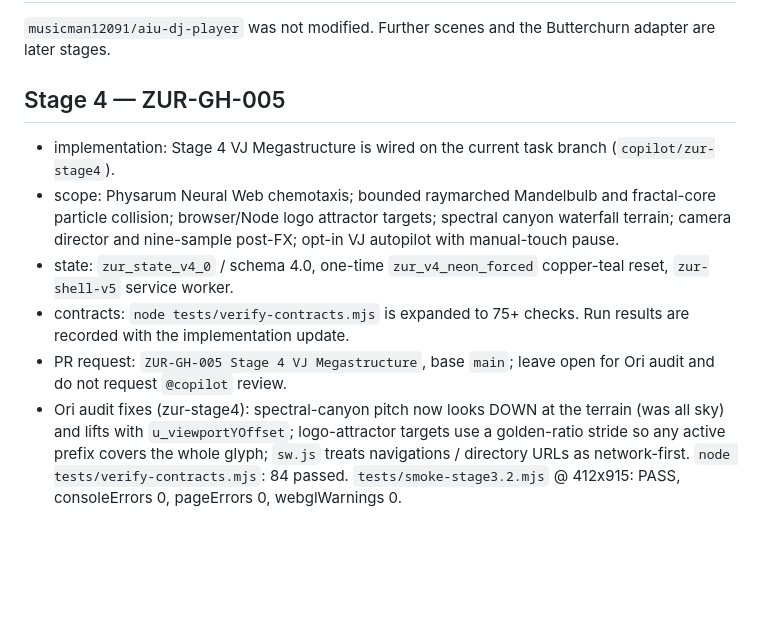
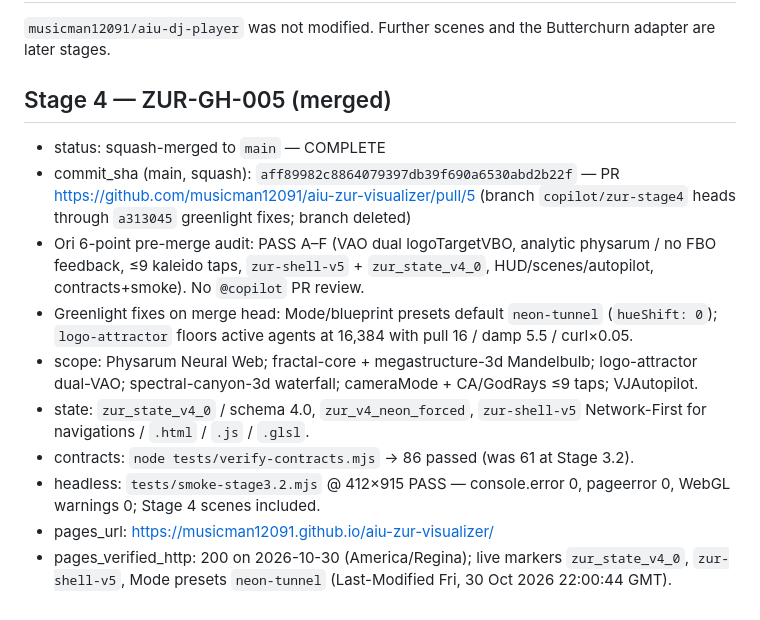
Before and after one commit to musicman12091/aiu-zur-visualizer, a Markdown page: STATE.md, the part around the change. Drawn GitHub-style; blank space fills up the shorter version.

Commit message:
docs: log ZUR-GH-005 Stage 4 squash merge and live Pages
Record main aff8998, Ori audit PASS, neon/logo greenlight fixes,
86 contracts, and zur_state_v4_0 / zur-shell-v5 on github.io.

```diff
--- a/STATE.md
+++ b/STATE.md
@@ -82,11 +82,15 @@ Pages is enabled and serving Stage 3 from the `main` branch root (`/`). https://
 
 `musicman12091/aiu-dj-player` was not modified. Further scenes and the Butterchurn adapter are later stages.
 
-## Stage 4 — ZUR-GH-005
+## Stage 4 — ZUR-GH-005 (merged)
 
-- implementation: Stage 4 VJ Megastructure is wired on the current task branch (`copilot/zur-stage4`).
-- scope: Physarum Neural Web chemotaxis; bounded raymarched Mandelbulb and fractal-core particle collision; browser/Node logo attractor targets; spectral canyon waterfall terrain; camera director and nine-sample post-FX; opt-in VJ autopilot with manual-touch pause.
-- state: `zur_state_v4_0` / schema 4.0, one-time `zur_v4_neon_forced` copper-teal reset, `zur-shell-v5` service worker.
-- contracts: `node tests/verify-contracts.mjs` is expanded to 75+ checks. Run results are recorded with the implementation update.
-- PR request: `ZUR-GH-005 Stage 4 VJ Megastructure`, base `main`; leave open for Ori audit and do not request `@copilot` review.
-- Ori audit fixes (zur-stage4): spectral-canyon pitch now looks DOWN at the terrain (was all sky) and lifts with `u_viewportYOffset`; logo-attractor targets use a golden-ratio stride so any active prefix covers the whole glyph; `sw.js` treats navigations / directory URLs as network-first. `node tests/verify-contracts.mjs`: 84 passed. `tests/smoke-stage3.2.mjs` @ 412x915: PASS, consoleErrors 0, pageErrors 0, webglWarnings 0.
+- status: squash-merged to `main` — COMPLETE
+- commit_sha (main, squash): `aff89982c8864079397db39f690a6530abd2b22f` — PR https://github.com/musicman12091/aiu-zur-visualizer/pull/5 (branch `copilot/zur-stage4` heads through `a313045` greenlight fixes; branch deleted)
+- Ori 6-point pre-merge audit: PASS A–F (VAO dual logoTargetVBO, analytic physarum / no FBO feedback, ≤9 kaleido taps, `zur-shell-v5` + `zur_state_v4_0`, HUD/scenes/autopilot, contracts+smoke). No `@copilot` PR review.
+- Greenlight fixes on merge head: Mode/blueprint presets default `neon-tunnel` (`hueShift: 0`); `logo-attractor` floors active agents at 16,384 with pull 16 / damp 5.5 / curl×0.05.
+- scope: Physarum Neural Web; fractal-core + megastructure-3d Mandelbulb; logo-attractor dual-VAO; spectral-canyon-3d waterfall; cameraMode + CA/GodRays ≤9 taps; VJAutopilot.
+- state: `zur_state_v4_0` / schema 4.0, `zur_v4_neon_forced`, `zur-shell-v5` Network-First for navigations / `.html` / `.js` / `.glsl`.
+- contracts: `node tests/verify-contracts.mjs` → 86 passed (was 61 at Stage 3.2).
+- headless: `tests/smoke-stage3.2.mjs` @ 412×915 PASS — console.error 0, pageerror 0, WebGL warnings 0; Stage 4 scenes included.
+- pages_url: https://musicman12091.github.io/aiu-zur-visualizer/
+- pages_verified_http: 200 on 2026-10-30 (America/Regina); live markers `zur_state_v4_0`, `zur-shell-v5`, Mode presets `neon-tunnel` (Last-Modified Fri, 30 Oct 2026 22:00:44 GMT).
```
